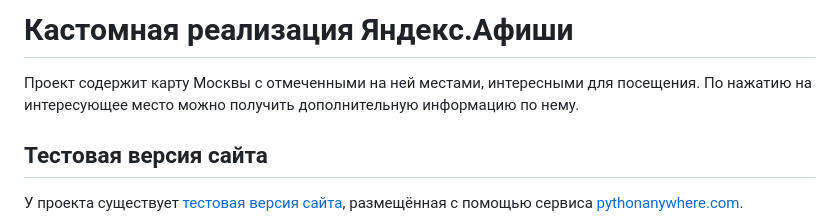
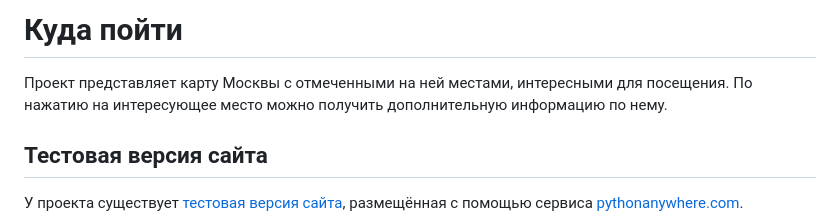
Before and after one commit to Atmoslayer/WhereToGo, a Markdown page: README.md, the part around the change. GitHub-like rendering.

Commit message:
Rename project

```diff
--- a/README.md
+++ b/README.md
@@ -1,5 +1,5 @@
-# Кастомная реализация Яндекс.Афиши
-Проект содержит карту Москвы с отмеченными на ней местами, интересными для посещения. По нажатию
+# Куда пойти
+Проект представляет карту Москвы с отмеченными на ней местами, интересными для посещения. По нажатию
 на интересующее место можно получить дополнительную информацию по нему.
 ## Тестовая версия сайта
 У проекта существует [тестовая версия сайта](http://atmoslayer.pythonanywhere.com/), размещённая с помощью сервиса
```
